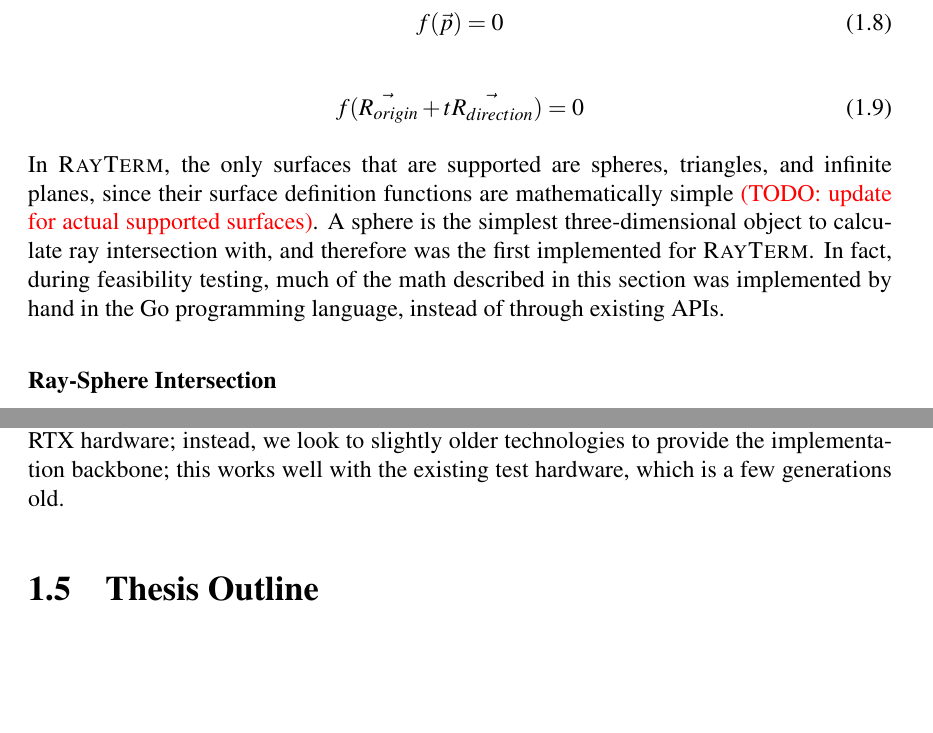
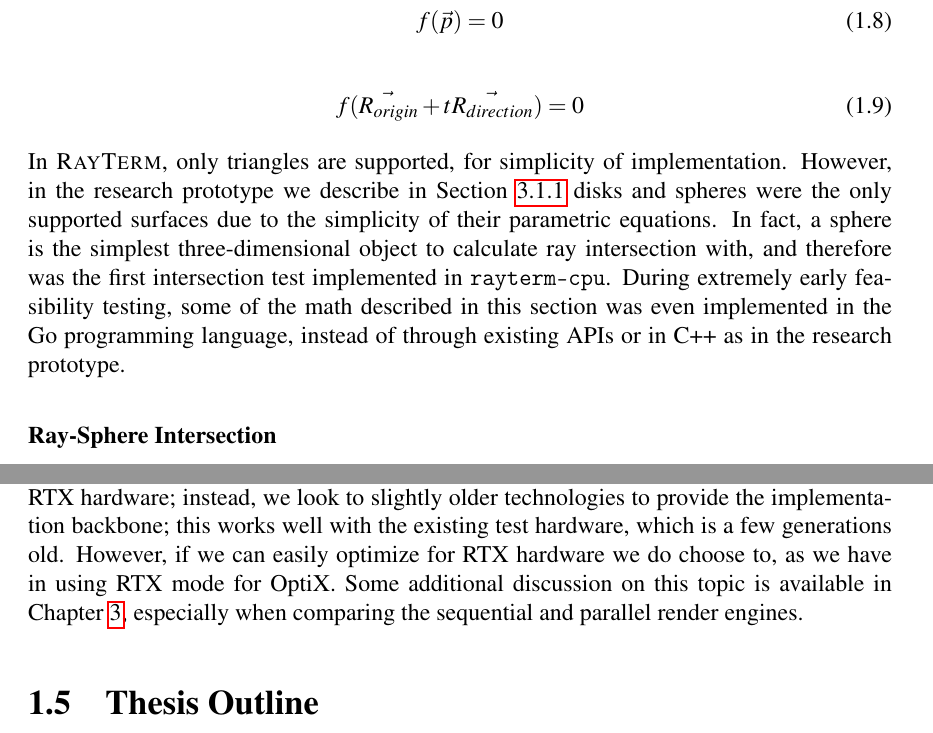
Before and after one commit to Michionlion/rayterm-thesis, a LaTeX thesis (thesis.tex, which reads ch01_overview.tex): two parts of pages 17 and 20 of 46, joined at a grey line, cut so that both start at the same text, the shorter picture padded with empty space. Compiled offline with pdfLaTeX.

Commit message:
Update old todos

```diff
--- a/ch01_overview.tex
+++ b/ch01_overview.tex
@@ -329,9 +329,10 @@ We essentially ask, ``What points along this ray are on the defined surface?'' b
   f(\rayorg + t\raydir) = 0
 \end{equation}
 
-In \name, the only surfaces that are supported are spheres, triangles, and infinite planes, since their surface definition functions are mathematically simple \inlinetodo{update for actual supported surfaces}.
-A sphere is the simplest three-dimensional object to calculate ray intersection with, and therefore was the first implemented for \name.
-In fact, during feasibility testing, much of the math described in this section was implemented by hand in the Go programming language, instead of through existing APIs.
+In \name, only triangles are supported, for simplicity of implementation.
+However, in the research prototype we describe in Section~\ref{ch:methods:renderer:sequential} disks and spheres were the only supported surfaces due to the simplicity of their parametric equations.
+In fact, a sphere is the simplest three-dimensional object to calculate ray intersection with, and therefore was the first intersection test implemented in \texttt{rayterm-cpu}.
+During extremely early feasibility testing, some of the math described in this section was even implemented in the Go programming language, instead of through existing APIs or in C++ as in the research prototype.
 
 \littlesection{Ray-Sphere Intersection}
 
@@ -453,7 +454,10 @@ Only recently has ray-tracing even been able to achieve real-time levels of perf
 The largest innovator in this space, GPU chip design company NVIDIA, released its RTX series of GPUs that have hardware support for ray-tracing.
 RTX hardware spread is slow, however, due to its high early adoption cost.
 Therefore we do not focus on RTX hardware; instead, we look to slightly older technologies to provide the implementation backbone; this works well with the existing test hardware, which is a few generations old.
+However, if we can easily optimize for RTX hardware we do choose to, as we have in using RTX mode for OptiX.
+Some additional discussion on this topic is available in Chapter~\ref{ch:methods}, especially when comparing the sequential and parallel render engines.
 
+% are these sections really needed?
 % \todo{future subsection on what hardware API we actually used}
 % \todo{future subsection on how we dealt with GPU vs CPU\\and how we built two different implementations}
 
```
Also changed, not shown: ch02_relatedwork.tex (+3 -3 lines), ch01_overview.tex (6 more changed lines).
